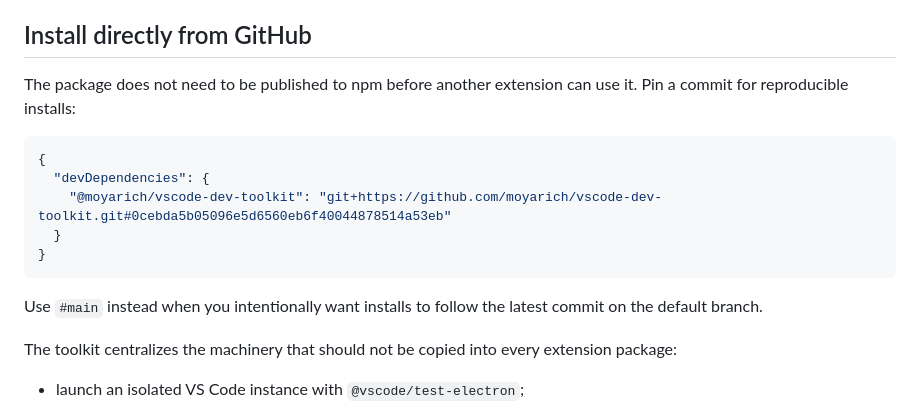
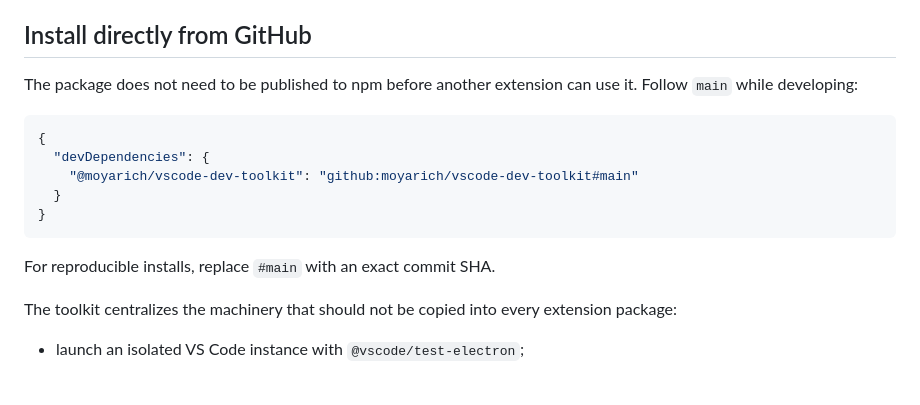
Before and after one commit to moyarich/vscode-dev-toolkit, a Markdown page: README.md, the part around the change. Rendered like a GitHub page; blank space fills up the shorter version.

Commit message:
docs: clarify GitHub dependency usage

````diff
--- a/README.md
+++ b/README.md
@@ -5,18 +5,17 @@ Reusable development infrastructure for VS Code extensions.
 ## Install directly from GitHub
 
 The package does not need to be published to npm before another extension can
-use it. Pin a commit for reproducible installs:
+use it. Follow `main` while developing:
 
 ```json
 {
   "devDependencies": {
-    "@moyarich/vscode-dev-toolkit": "git+https://github.com/moyarich/vscode-dev-toolkit.git#0cebda5b05096e5d6560eb6f40044878514a53eb"
+    "@moyarich/vscode-dev-toolkit": "github:moyarich/vscode-dev-toolkit#main"
   }
 }
 ```
 
-Use `#main` instead when you intentionally want installs to follow the latest
-commit on the default branch.
+For reproducible installs, replace `#main` with an exact commit SHA.
 
 The toolkit centralizes the machinery that should not be copied into every
 extension package:
````
